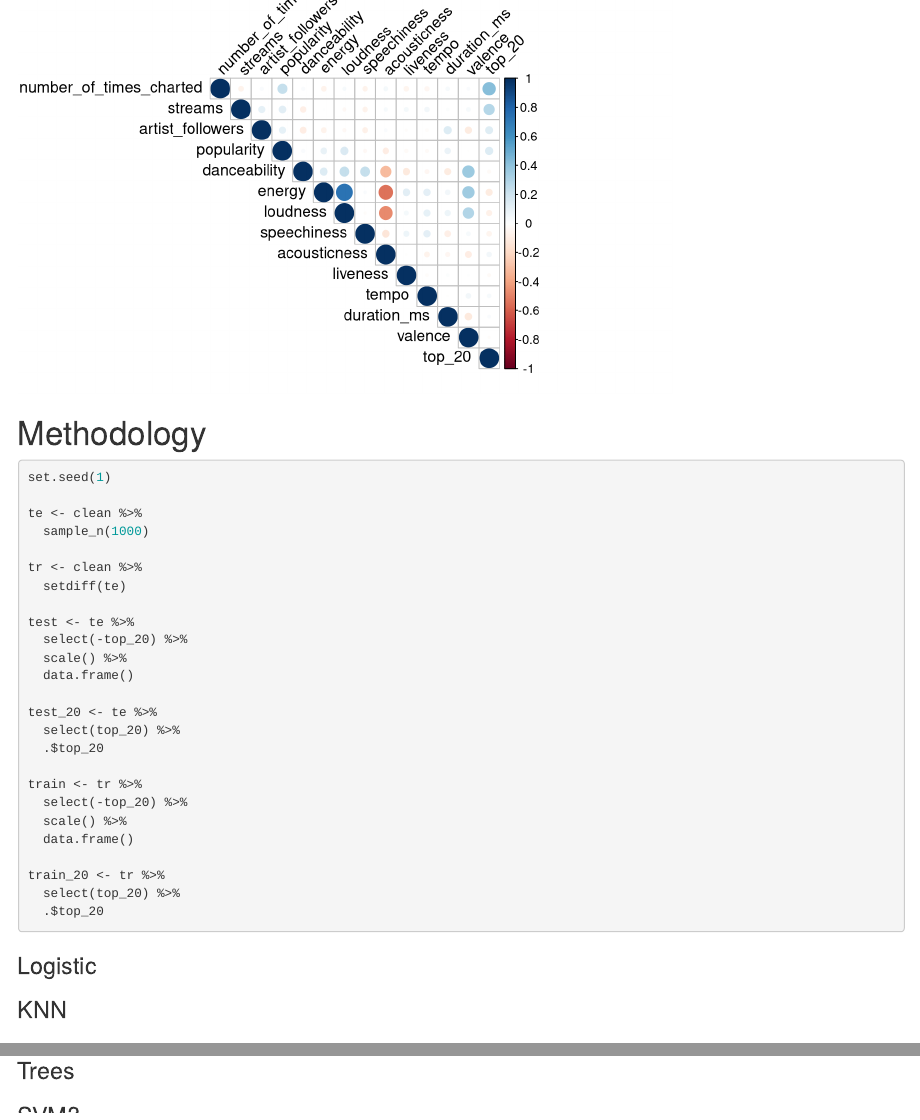
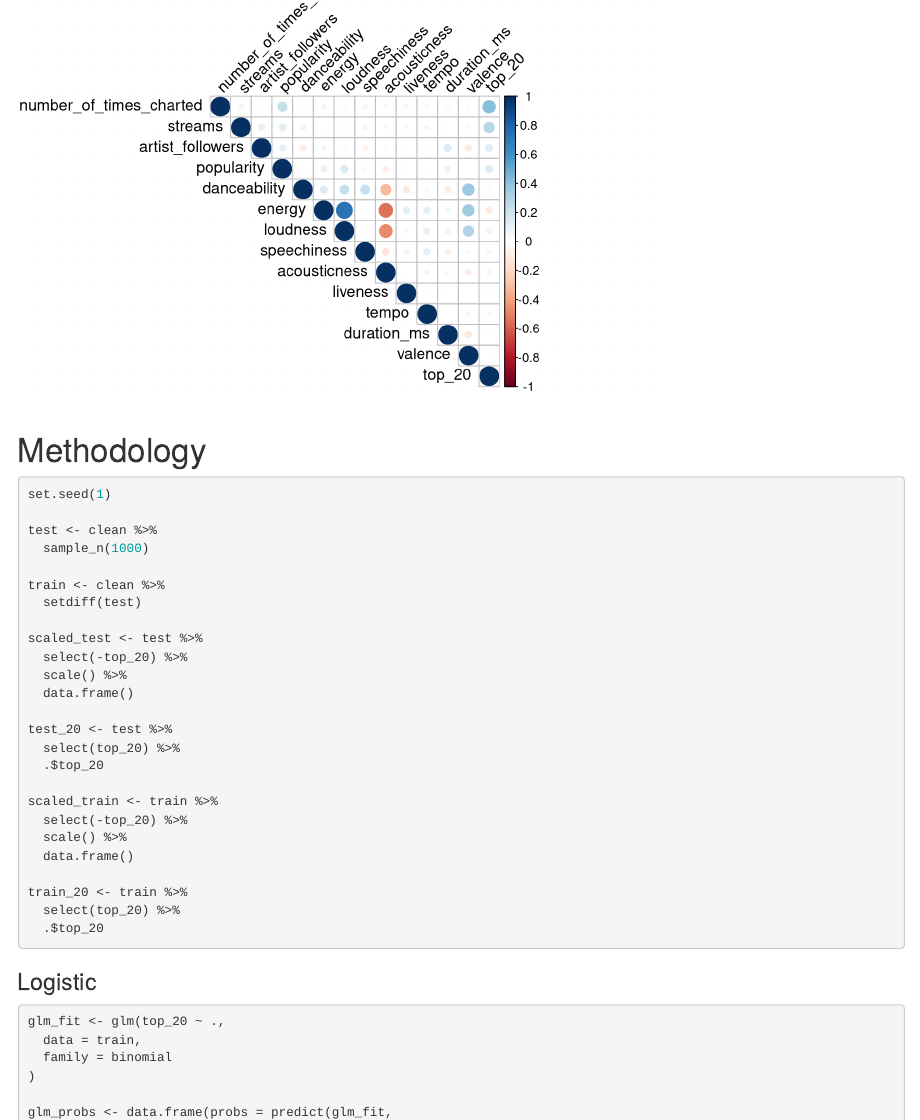
Before and after one commit to abbidabbers/sds293_finalproject, an R Markdown document (Abbie.Rmd): the page in a window 1100 px wide, from 4170 px down before the commit and from 3780 px down after it, so that both start at the same text, and a second part further down, joined at a grey line. Rendered offline with R 4.5, knitr and Pandoc, with nearby package versions; column names are cleaned by a stand-in for the janitor package.

Commit message:
Added logistic model

````diff
--- a/Abbie.Rmd
+++ b/Abbie.Rmd
@@ -13,6 +13,7 @@
 library(corrplot)
 library(gbm)
 library(e1071)
+library(class)
 
 spotify_full <- read_csv("spotify_dataset.csv") %>%
   clean_names() %>%
@@ -62,26 +57,70 @@
 ```{r}
 set.seed(1)
 
-te <- clean %>%
+test <- clean %>%
   sample_n(1000)
 
-tr <- clean %>%
-  setdiff(te)
+train <- clean %>%
+  setdiff(test)
 
-test <- te %>%
+scaled_test <- test %>%
   select(-top_20) %>%
   scale() %>%
   data.frame()
 
-test_20 <- te %>%
+test_20 <- test %>%
   select(top_20) %>%
   .$top_20
 
-train <- tr %>%
+scaled_train <- train %>%
   select(-top_20) %>%
   scale() %>%
   data.frame()
 
-train_20 <- tr %>%
+train_20 <- train %>%
   select(top_20) %>%
   .$top_20
+```
+
+### Logistic
+
+```{r}
+glm_fit <- glm(top_20 ~ .,
+  data = train,
+  family = binomial
+)
+
+glm_probs <- data.frame(probs = predict(glm_fit,
+  newdata = test,
+  type = "response"
+))
+
+glm_pred <- glm_probs %>%
+  mutate(pred = ifelse(probs > .5, TRUE, FALSE))
+
+glm_pred <- cbind(test, glm_pred)
+
+glm_pred %>%
+  count(pred, top_20) %>%
+  spread(top_20, n, fill = 0)
+
+glm_pred %>%
+  summarize(
+    score = mean(pred == top_20),
+    recip = mean(pred != top_20)
+  )
+```
+
+
+### KNN
+
+```{r}
+# ADD SCALED VERSION OF DATA
+# val <- 0
+# kmax <- 1
+#
+# for (k in 1:100) {
+#   knn_pred <- knn(train, test, train_20, k)
+#   tab <- table(knn_pred, test_20)
+#   if ((tab[2, 2] / (tab[2, 2] + tab[1, 2])) > val) {
+#     print("hello")
@@ -89,9 +144,8 @@
 
 ```
 
-### Logistic
+### SVM?
 
-### KNN
+```{r}
 
-### Trees
 
````
Also changed, not shown: Abbie.Rmd (32 more changed lines).
